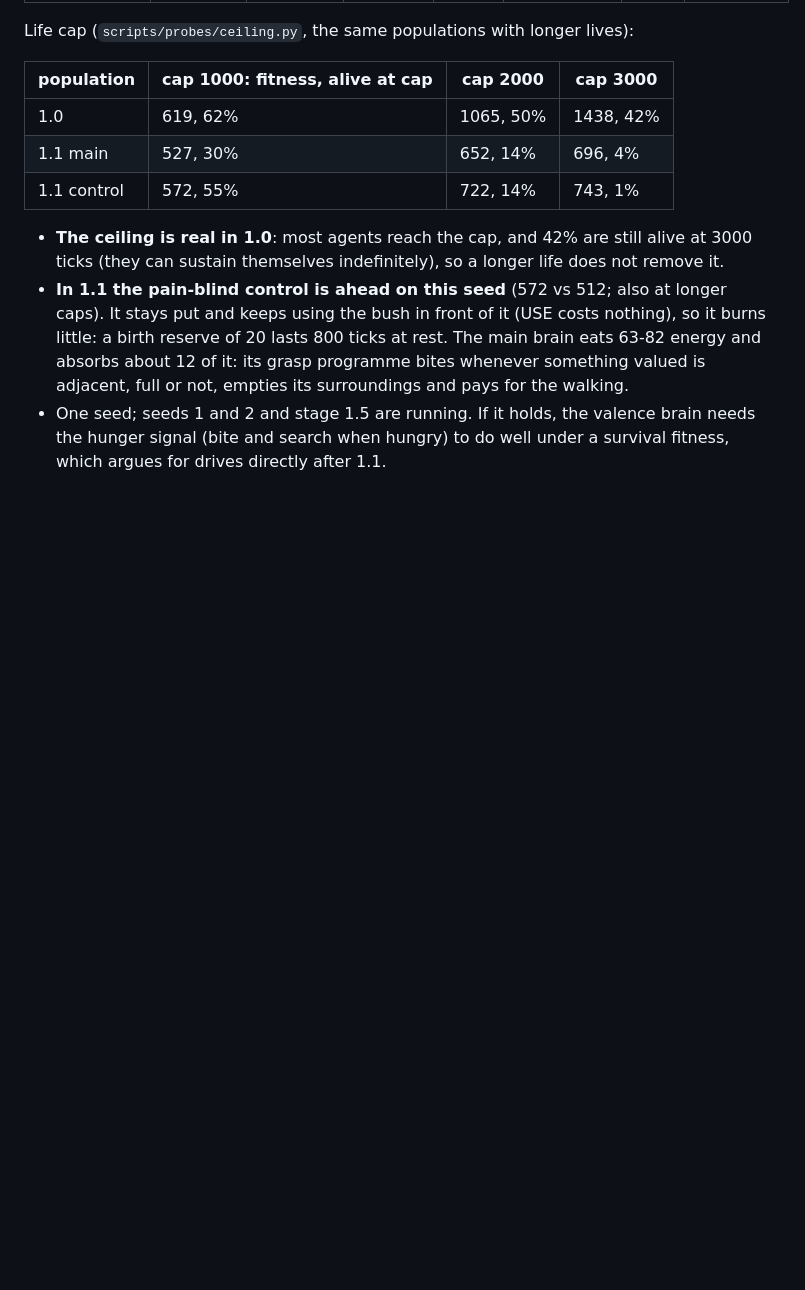
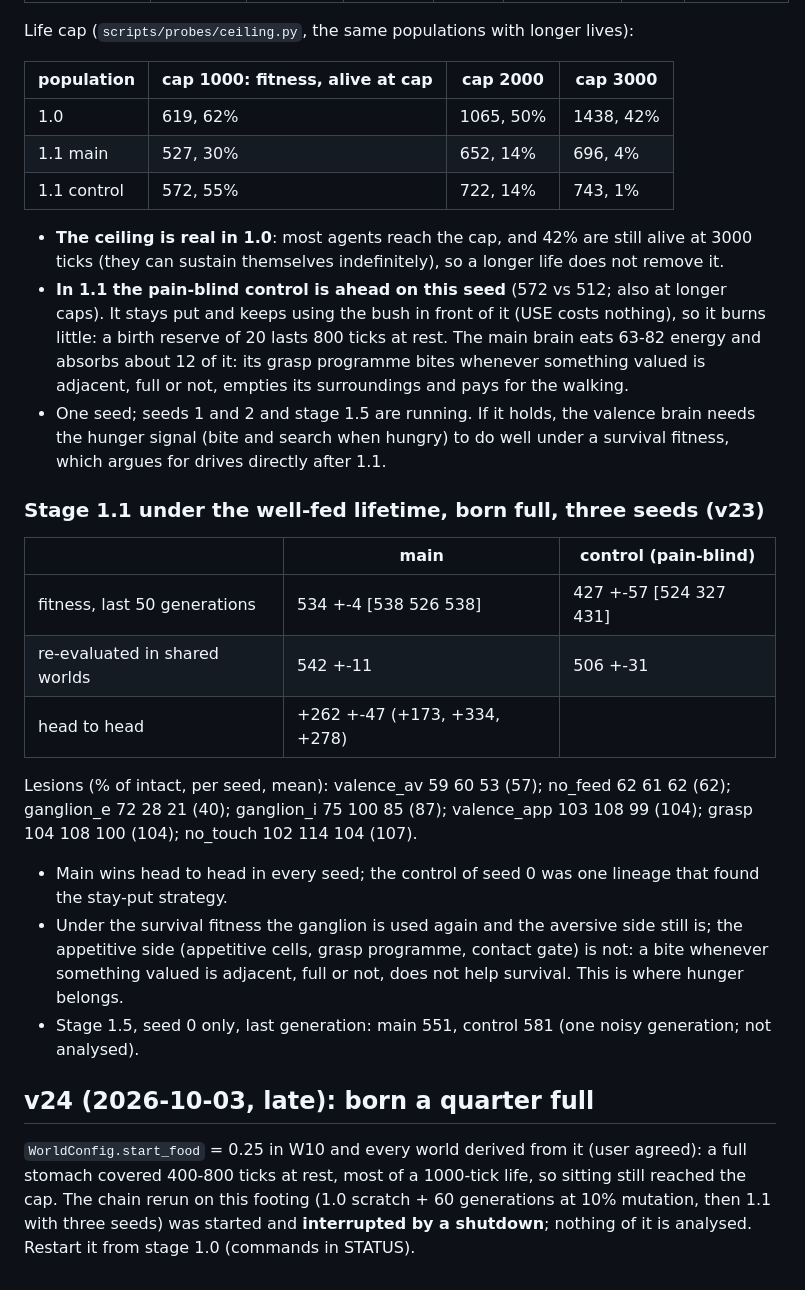
Before and after one commit to EWitting/life-evolution-of-intelligence, a Markdown page: docs/STAGE_LOG.md, the part around the change. GitHub-like rendering; blank space fills up the shorter version.

Commit message:
Docs: stage 1.1 over three seeds under the well-fed lifetime, v24 (born a quarter full), resume point
Co-Authored-By: Claude Opus 5.5 <noreply@anthropic.com>

```diff
--- a/docs/STAGE_LOG.md
+++ b/docs/STAGE_LOG.md
@@ -988,3 +988,27 @@ Life cap (`scripts/probes/ceiling.py`, the same populations with longer lives):
   valued is adjacent, full or not, empties its surroundings and pays for the walking.
 - One seed; seeds 1 and 2 and stage 1.5 are running. If it holds, the valence brain needs the hunger signal (bite and
   search when hungry) to do well under a survival fitness, which argues for drives directly after 1.1.
+
+### Stage 1.1 under the well-fed lifetime, born full, three seeds (v23)
+
+| | main | control (pain-blind) |
+|---|---|---|
+| fitness, last 50 generations | 534 +-4 [538 526 538] | 427 +-57 [524 327 431] |
+| re-evaluated in shared worlds | 542 +-11 | 506 +-31 |
+| head to head | +262 +-47 (+173, +334, +278) | |
+
+Lesions (% of intact, per seed, mean): valence_av 59 60 53 (57); no_feed 62 61 62 (62); ganglion_e 72 28 21 (40);
+ganglion_i 75 100 85 (87); valence_app 103 108 99 (104); grasp 104 108 100 (104); no_touch 102 114 104 (107).
+
+- Main wins head to head in every seed; the control of seed 0 was one lineage that found the stay-put strategy.
+- Under the survival fitness the ganglion is used again and the aversive side still is; the appetitive side
+  (appetitive cells, grasp programme, contact gate) is not: a bite whenever something valued is adjacent, full or
+  not, does not help survival. This is where hunger belongs.
+- Stage 1.5, seed 0 only, last generation: main 551, control 581 (one noisy generation; not analysed).
+
+## v24 (2026-10-03, late): born a quarter full
+
+`WorldConfig.start_food` = 0.25 in W10 and every world derived from it (user agreed): a full stomach covered
+400-800 ticks at rest, most of a 1000-tick life, so sitting still reached the cap. The chain rerun on this footing
+(1.0 scratch + 60 generations at 10% mutation, then 1.1 with three seeds) was started and **interrupted by a
+shutdown**; nothing of it is analysed. Restart it from stage 1.0 (commands in STATUS).
```
Also changed, not shown: docs/STATUS.md (+15 -6 lines).
